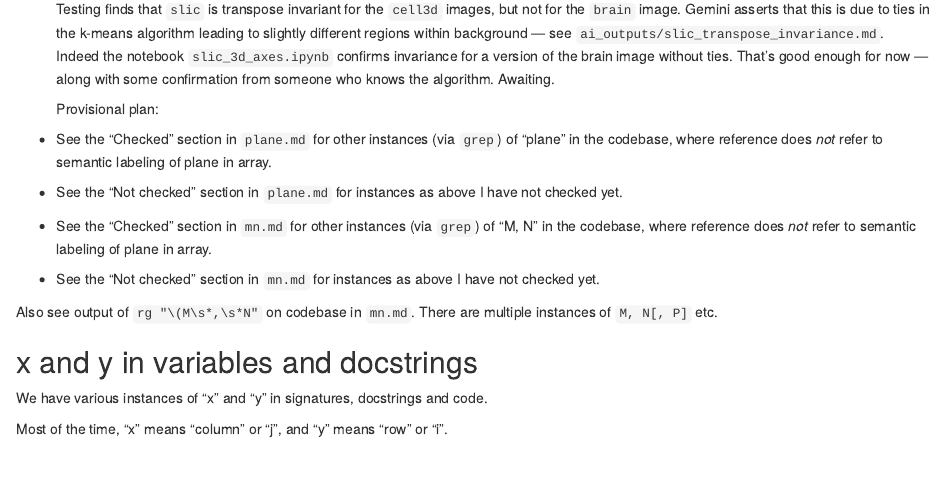
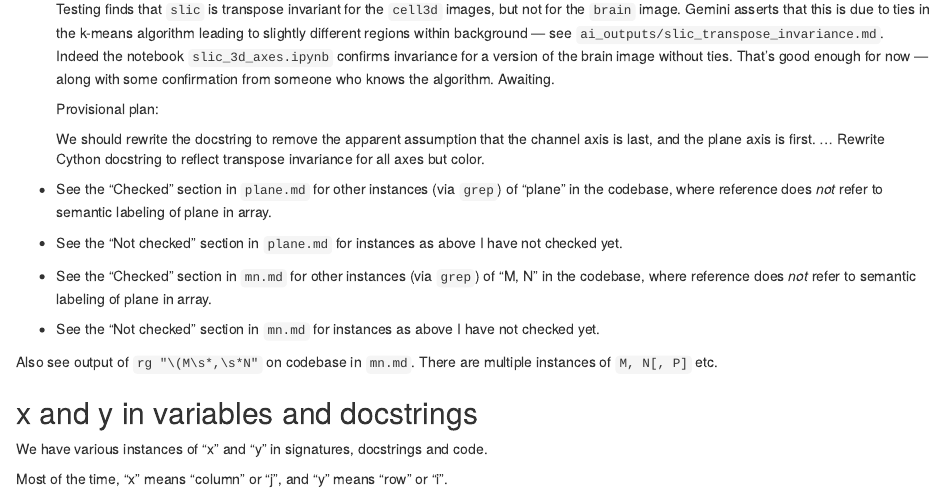
Before and after one commit to matthew-brett/coordinate-review, an R Markdown document (coordinate_review.Rmd): the page in a window 1100 px wide, from 9780 px down. Rendered offline with R 4.5, knitr and Pandoc, with nearby package versions; some code elsewhere in the file could not run offline.

Commit message:
Slightly update plan

```diff
--- a/coordinate_review.Rmd
+++ b/coordinate_review.Rmd
@@ -631,6 +631,8 @@ If that is not true, then the function may not be transpose invariant, and I'll
 
   Provisional plan:
 
+  We should rewrite the docstring to remove the apparent assumption that the
+  channel axis is last, and the plane axis is first.  ... Rewrite Cython docstring to reflect transpose invariance for all axes but color.
 
 * See the "Checked" section in `plane.md` for other instances (via `grep`) of
   "plane" in the codebase, where reference does _not_ refer to semantic
```
